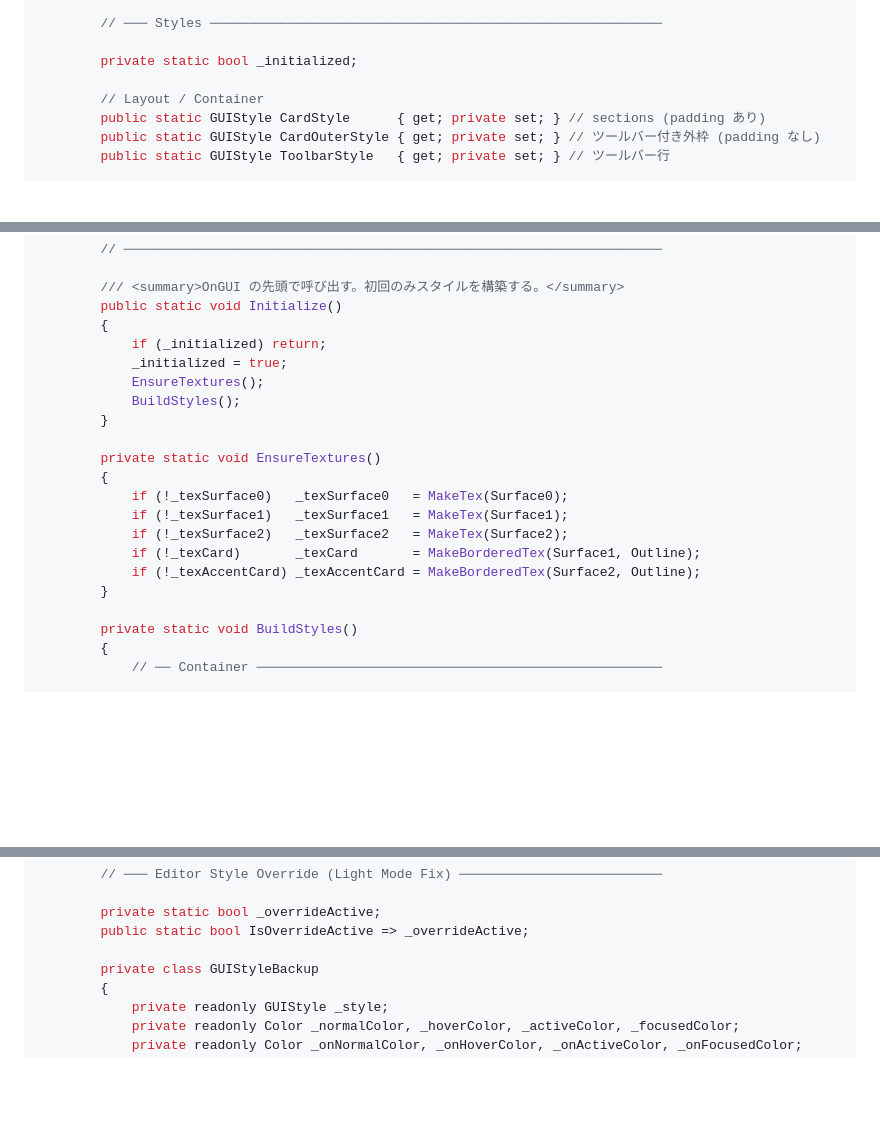
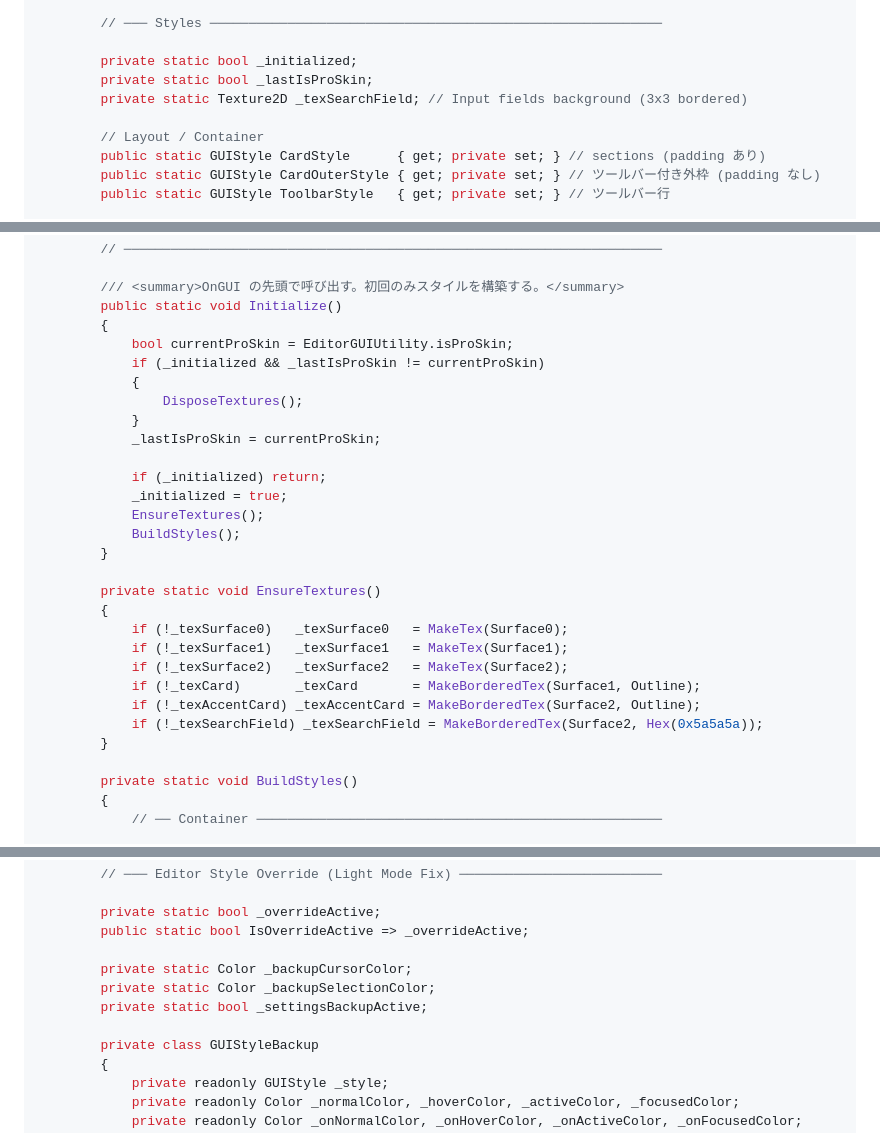
Before and after one commit to dennoko/dennokoworks_color_schema, a Markdown page: forUnity/UniTexTheme_template.md, 3 parts joined by grey strips. GitHub-like rendering; blank space fills up the shorter version.

```diff
--- a/forUnity/UniTexTheme_template.md
+++ b/forUnity/UniTexTheme_template.md
@@ -59,6 +59,8 @@ namespace YourNamespace   // ← 変更する
         // ─── Styles ──────────────────────────────────────────────────────────
 
         private static bool _initialized;
+        private static bool _lastIsProSkin;
+        private static Texture2D _texSearchField; // Input fields background (3x3 bordered)
 
         // Layout / Container
         public static GUIStyle CardStyle      { get; private set; } // sections (padding あり)
@@ -94,6 +96,13 @@ namespace YourNamespace   // ← 変更する
         /// <summary>OnGUI の先頭で呼び出す。初回のみスタイルを構築する。</summary>
         public static void Initialize()
         {
+            bool currentProSkin = EditorGUIUtility.isProSkin;
+            if (_initialized && _lastIsProSkin != currentProSkin)
+            {
+                DisposeTextures();
+            }
+            _lastIsProSkin = currentProSkin;
+
             if (_initialized) return;
             _initialized = true;
             EnsureTextures();
@@ -107,6 +116,7 @@ namespace YourNamespace   // ← 変更する
             if (!_texSurface2)   _texSurface2   = MakeTex(Surface2);
             if (!_texCard)       _texCard       = MakeBorderedTex(Surface1, Outline);
             if (!_texAccentCard) _texAccentCard = MakeBorderedTex(Surface2, Outline);
+            if (!_texSearchField) _texSearchField = MakeBorderedTex(Surface2, Hex(0x5a5a5a));
         }
 
         private static void BuildStyles()
@@ -333,6 +343,10 @@ namespace YourNamespace   // ← 変更する
         private static bool _overrideActive;
         public static bool IsOverrideActive => _overrideActive;
 
+        private static Color _backupCursorColor;
+        private static Color _backupSelectionColor;
+        private static bool _settingsBackupActive;
+
         private class GUIStyleBackup
         {
             private readonly GUIStyle _style;
```
Also changed, not shown: other parts of forUnity/UniTexTheme_template.md (+59 -5 lines), forUnity/techniques.md (+49 -6 lines).
